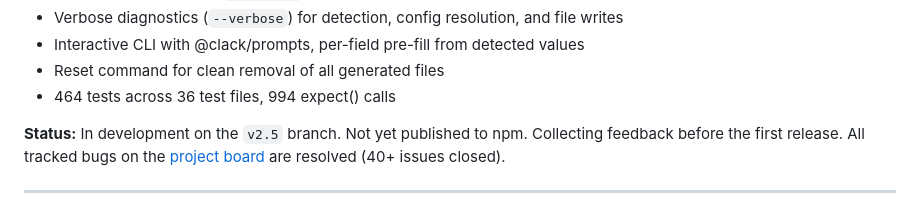
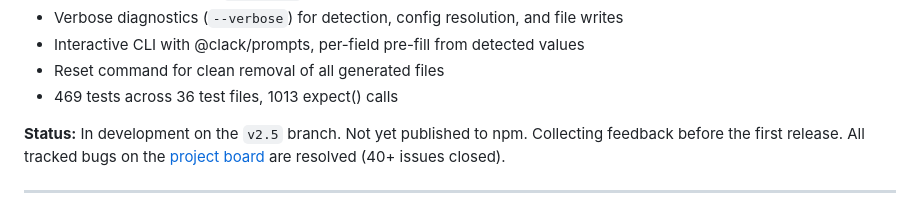
Before and after one commit to strapi-community/strapi-tool-dockerize, a Markdown page: ROADMAP.md, the part around the change. Drawn GitHub-style.

```diff
--- a/ROADMAP.md
+++ b/ROADMAP.md
@@ -24,7 +24,7 @@ Complete ground-up rewrite in TypeScript with Bun. The v1 codebase is gone.
 - Verbose diagnostics (`--verbose`) for detection, config resolution, and file writes
 - Interactive CLI with @clack/prompts, per-field pre-fill from detected values
 - Reset command for clean removal of all generated files
-- 464 tests across 36 test files, 994 expect() calls
+- 469 tests across 36 test files, 1013 expect() calls
 
 **Status:** In development on the `v2.5` branch. Not yet published to npm. Collecting feedback before the first release. All tracked bugs on the [project board](https://github.com/orgs/strapi-community/projects/8) are resolved (40+ issues closed).
 
```
Also changed, not shown: README.md (+1 -1 lines).
